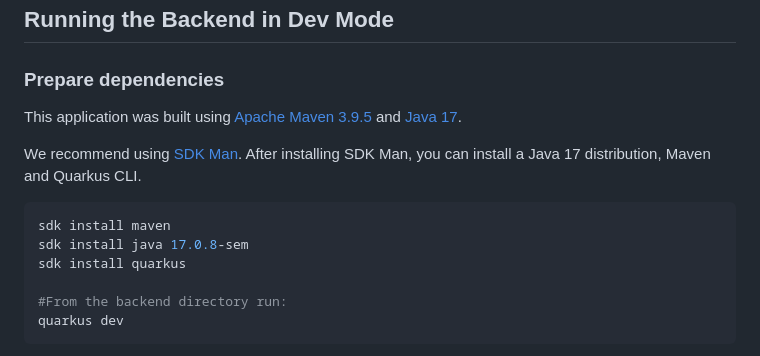
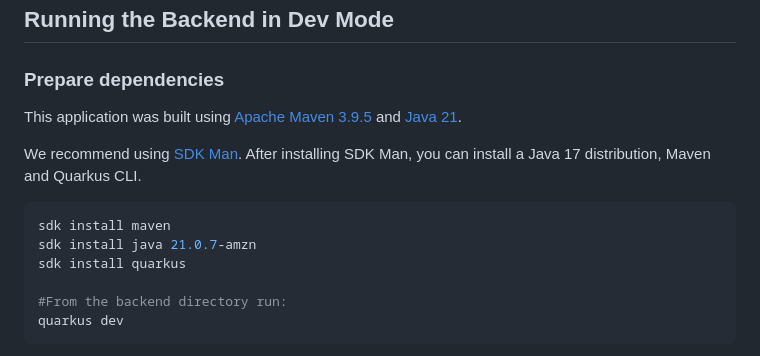
Before and after one commit to higorrg/release-manager, a Markdown page: README.md, the part around the change. GitHub-like rendering.

Commit message:
Update README.md to Java 21

````diff
--- a/README.md
+++ b/README.md
@@ -98,13 +98,13 @@ You can provide it on the property `quarkus.datasource.password` in the `applica
 
 ### Prepare dependencies
 
-This application was built using [Apache Maven 3.9.5](https://maven.apache.org/download.cgi) and [Java 17](https://javaalmanac.io/jdk/17/).
+This application was built using [Apache Maven 3.9.5](https://maven.apache.org/download.cgi) and [Java 21](https://javaalmanac.io/jdk/21/).
 
 We recommend using [SDK Man](https://sdkman.io/). After installing SDK Man, you can install a Java 17 distribution, Maven and Quarkus CLI.
 
 ```bash
 sdk install maven
-sdk install java 17.0.8-sem
+sdk install java 21.0.7-amzn
 sdk install quarkus
 
 #From the backend directory run:
````
